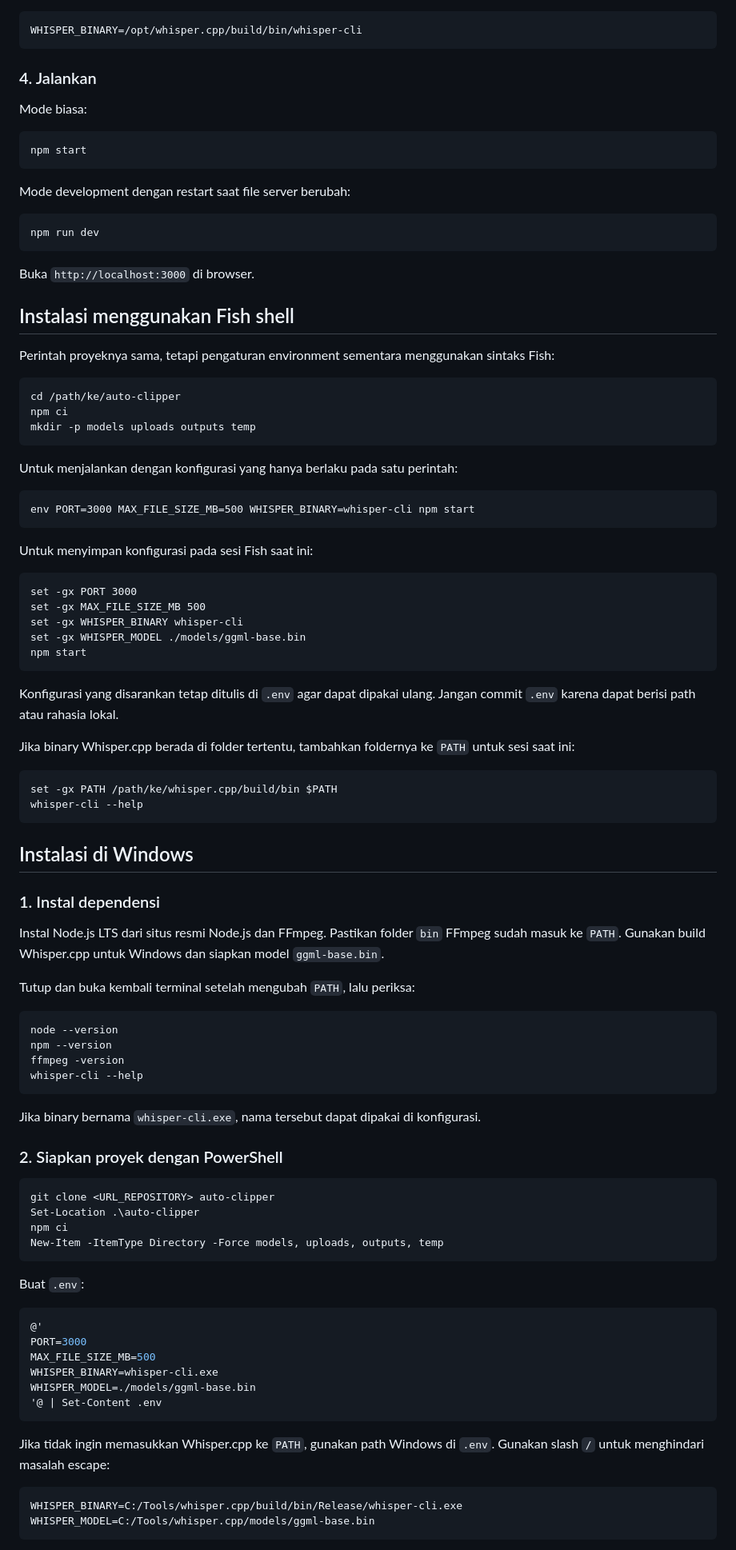
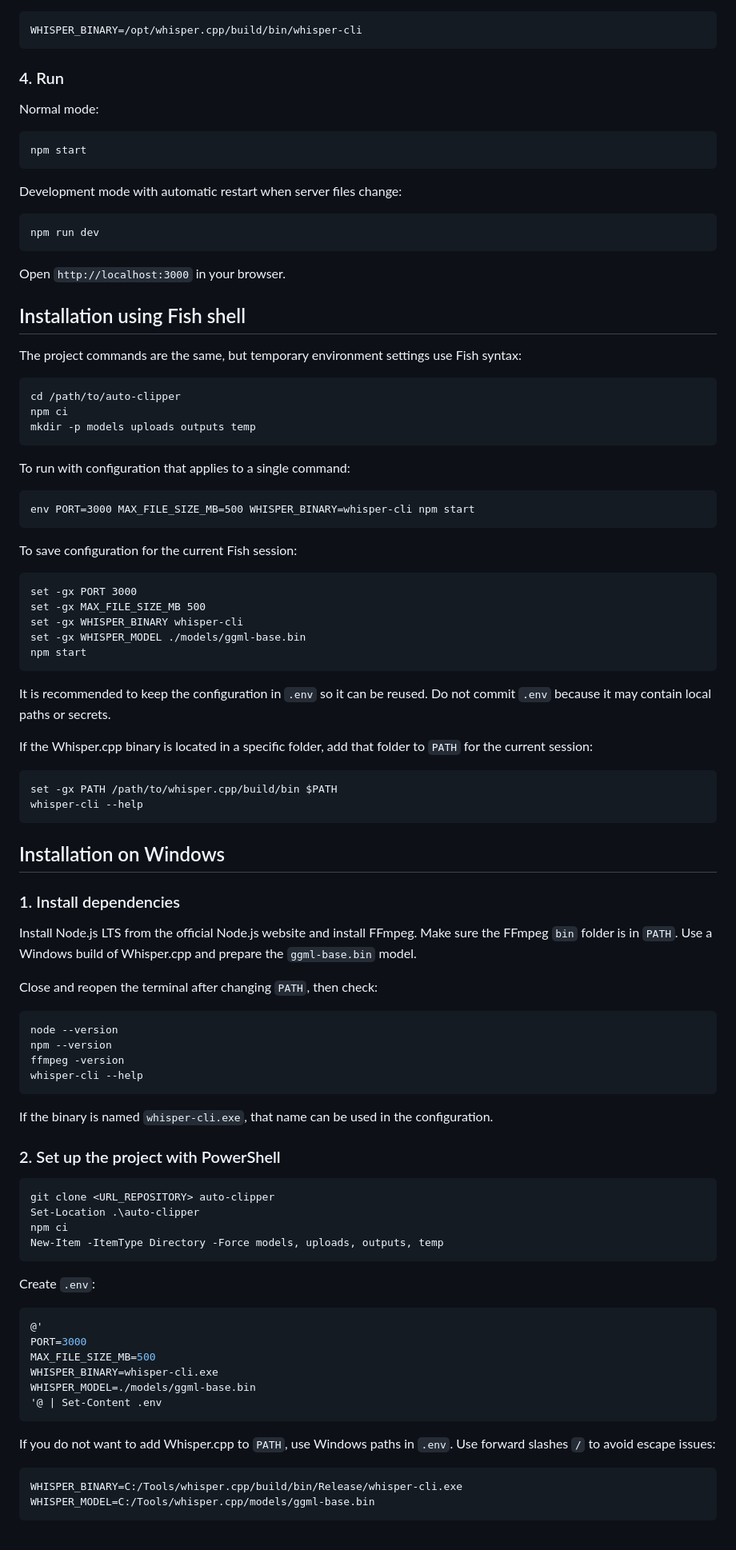
Before and after one commit to Gal1h/auto-video-subtitles, a Markdown page: README.md, the part around one of its changes. Shown at 80% size. GitHub-like rendering.

````diff
--- a/README.md
+++ b/README.md
@@ -83,39 +83,39 @@ WHISPER_MODEL=./models/ggml-base.bin
 WHISPER_BINARY=/opt/whisper.cpp/build/bin/whisper-cli
 ```
 
-### 4. Jalankan
+### 4. Run
 
-Mode biasa:
+Normal mode:
 
 ```bash
 npm start
 ```
 
-Mode development dengan restart saat file server berubah:
+Development mode with automatic restart when server files change:
 
 ```bash
 npm run dev
 ```
 
-Buka `http://localhost:3000` di browser.
+Open `http://localhost:3000` in your browser.
 
-## Instalasi menggunakan Fish shell
+## Installation using Fish shell
 
-Perintah proyeknya sama, tetapi pengaturan environment sementara menggunakan sintaks Fish:
+The project commands are the same, but temporary environment settings use Fish syntax:
 
 ```fish
-cd /path/ke/auto-clipper
+cd /path/to/auto-clipper
 npm ci
 mkdir -p models uploads outputs temp
 ```
 
-Untuk menjalankan dengan konfigurasi yang hanya berlaku pada satu perintah:
+To run with configuration that applies to a single command:
 
 ```fish
 env PORT=3000 MAX_FILE_SIZE_MB=500 WHISPER_BINARY=whisper-cli npm start
 ```
 
-Untuk menyimpan konfigurasi pada sesi Fish saat ini:
+To save configuration for the current Fish session:
 
 ```fish
 set -gx PORT 3000
@@ -125,22 +125,22 @@ set -gx WHISPER_MODEL ./models/ggml-base.bin
 npm start
 ```
 
-Konfigurasi yang disarankan tetap ditulis di `.env` agar dapat dipakai ulang. Jangan commit `.env` karena dapat berisi path atau rahasia lokal.
+It is recommended to keep the configuration in `.env` so it can be reused. Do not commit `.env` because it may contain local paths or secrets.
 
-Jika binary Whisper.cpp berada di folder tertentu, tambahkan foldernya ke `PATH` untuk sesi saat ini:
+If the Whisper.cpp binary is located in a specific folder, add that folder to `PATH` for the current session:
 
 ```fish
-set -gx PATH /path/ke/whisper.cpp/build/bin $PATH
+set -gx PATH /path/to/whisper.cpp/build/bin $PATH
 whisper-cli --help
 ```
 
-## Instalasi di Windows
+## Installation on Windows
 
-### 1. Instal dependensi
+### 1. Install dependencies
 
-Instal Node.js LTS dari situs resmi Node.js dan FFmpeg. Pastikan folder `bin` FFmpeg sudah masuk ke `PATH`. Gunakan build Whisper.cpp untuk Windows dan siapkan model `ggml-base.bin`.
+Install Node.js LTS from the official Node.js website and install FFmpeg. Make sure the FFmpeg `bin` folder is in `PATH`. Use a Windows build of Whisper.cpp and prepare the `ggml-base.bin` model.
 
-Tutup dan buka kembali terminal setelah mengubah `PATH`, lalu periksa:
+Close and reopen the terminal after changing `PATH`, then check:
 
 ```powershell
 node --version
@@ -149,9 +149,9 @@ ffmpeg -version
 whisper-cli --help
 ```
 
-Jika binary bernama `whisper-cli.exe`, nama tersebut dapat dipakai di konfigurasi.
+If the binary is named `whisper-cli.exe`, that name can be used in the configuration.
 
-### 2. Siapkan proyek dengan PowerShell
+### 2. Set up the project with PowerShell
 
 ```powershell
 git clone <URL_REPOSITORY> auto-clipper
@@ -160,7 +160,7 @@ npm ci
 New-Item -ItemType Directory -Force models, uploads, outputs, temp
 ```
 
-Buat `.env`:
+Create `.env`:
 
 ```powershell
 @'
@@ -171,7 +171,7 @@ WHISPER_MODEL=./models/ggml-base.bin
 '@ | Set-Content .env
 ```
 
-Jika tidak ingin memasukkan Whisper.cpp ke `PATH`, gunakan path Windows di `.env`. Gunakan slash `/` untuk menghindari masalah escape:
+If you do not want to add Whisper.cpp to `PATH`, use Windows paths in `.env`. Use forward slashes `/` to avoid escape issues:
 
 ```dotenv
 WHISPER_BINARY=C:/Tools/whisper.cpp/build/bin/Release/whisper-cli.exe
````
Also changed, not shown: other parts of README.md (+70 -70 lines).
